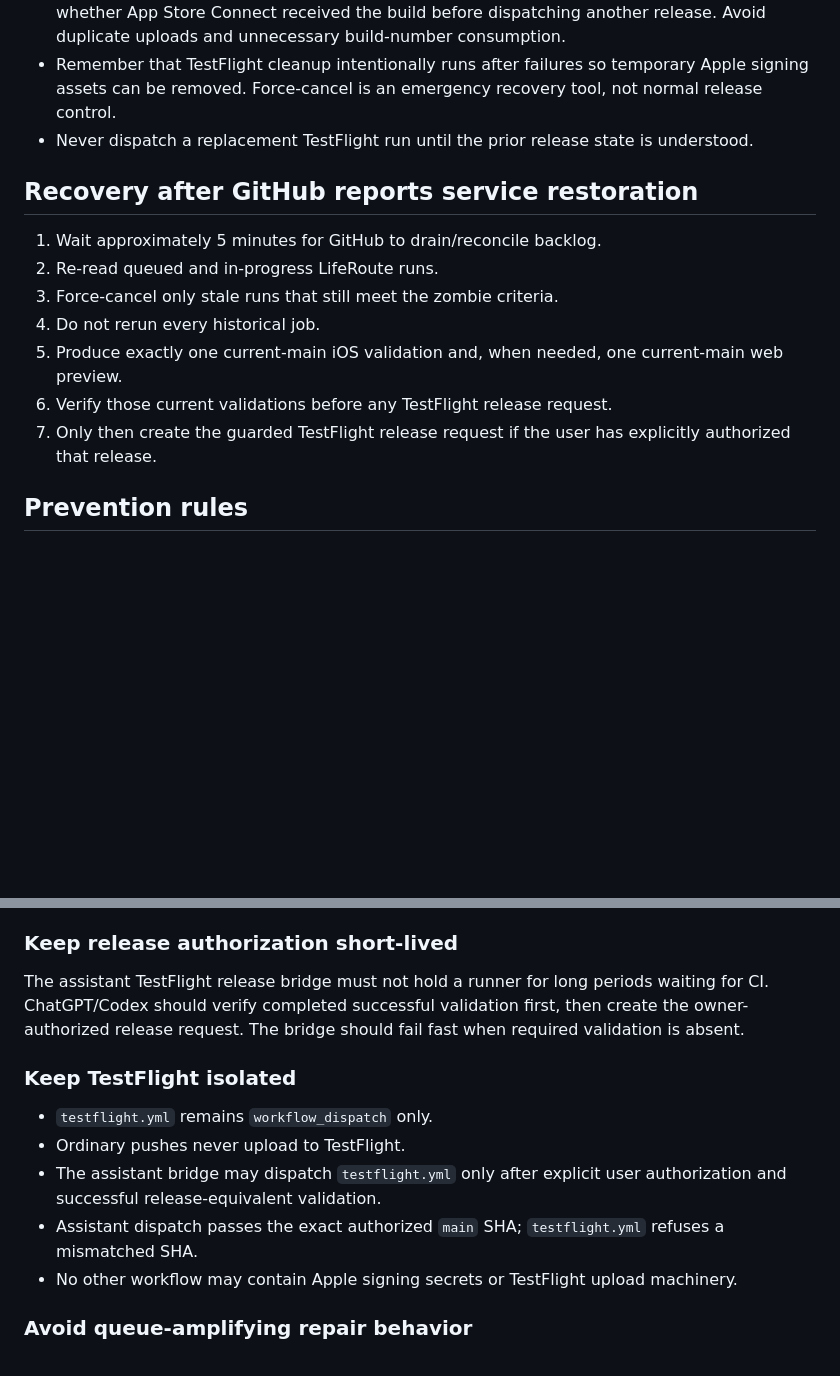
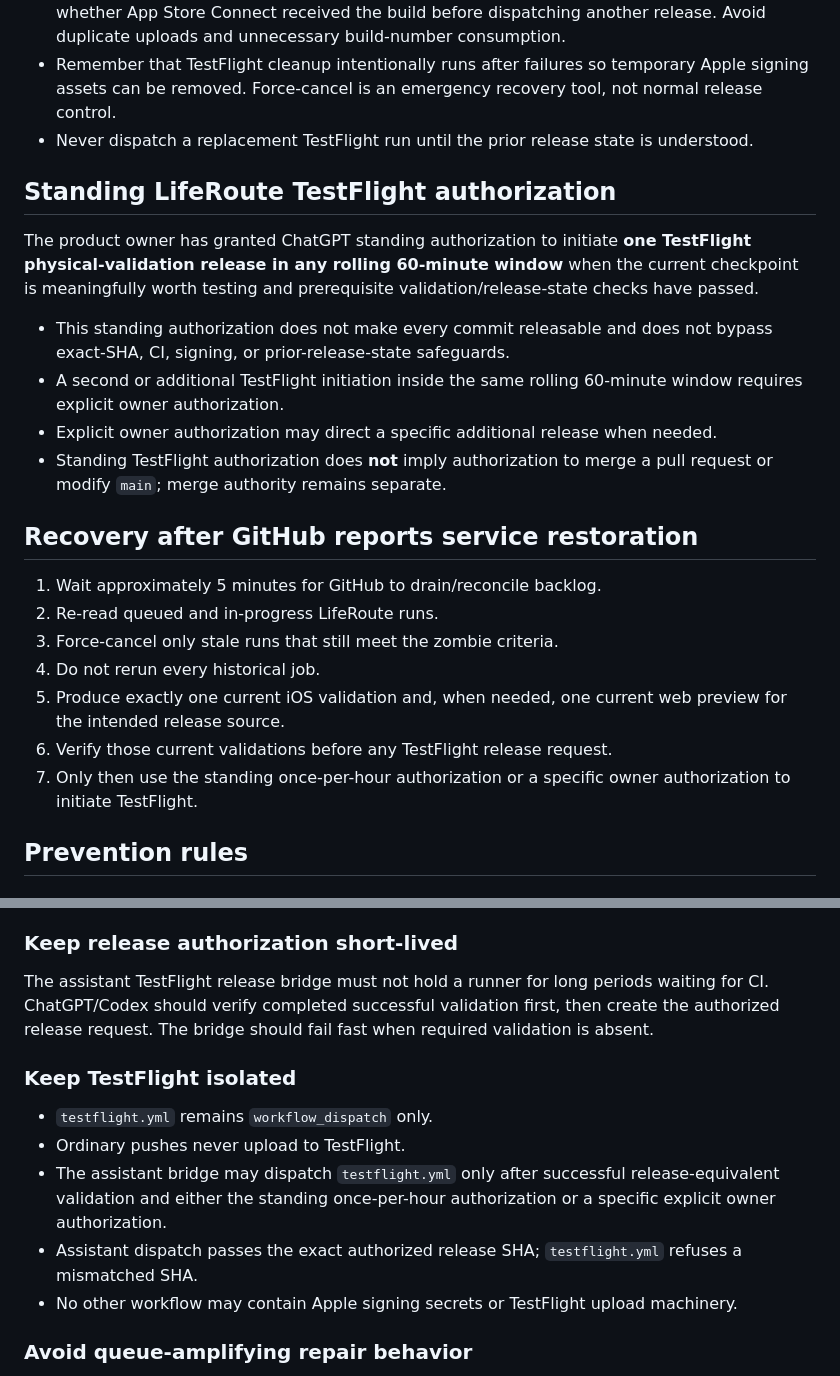
Before and after one commit to jackersthecoltsfan/LifeRouteFinal, a Markdown page: GITHUB_ACTIONS_RUNBOOK.md, 2 parts joined by grey strips. GitHub-like rendering; blank space fills up the shorter version.

Commit message:
Align TestFlight runbook with standing authorization

```diff
--- a/GITHUB_ACTIONS_RUNBOOK.md
+++ b/GITHUB_ACTIONS_RUNBOOK.md
@@ -60,15 +60,24 @@ A TestFlight run is not equivalent to disposable CI once its release job has act
 - Remember that TestFlight cleanup intentionally runs after failures so temporary Apple signing assets can be removed. Force-cancel is an emergency recovery tool, not normal release control.
 - Never dispatch a replacement TestFlight run until the prior release state is understood.
 
+## Standing LifeRoute TestFlight authorization
+
+The product owner has granted ChatGPT standing authorization to initiate **one TestFlight physical-validation release in any rolling 60-minute window** when the current checkpoint is meaningfully worth testing and prerequisite validation/release-state checks have passed.
+
+- This standing authorization does not make every commit releasable and does not bypass exact-SHA, CI, signing, or prior-release-state safeguards.
+- A second or additional TestFlight initiation inside the same rolling 60-minute window requires explicit owner authorization.
+- Explicit owner authorization may direct a specific additional release when needed.
+- Standing TestFlight authorization does **not** imply authorization to merge a pull request or modify `main`; merge authority remains separate.
+
 ## Recovery after GitHub reports service restoration
 
 1. Wait approximately 5 minutes for GitHub to drain/reconcile backlog.
 2. Re-read queued and in-progress LifeRoute runs.
 3. Force-cancel only stale runs that still meet the zombie criteria.
 4. Do not rerun every historical job.
-5. Produce exactly one current-main iOS validation and, when needed, one current-main web preview.
+5. Produce exactly one current iOS validation and, when needed, one current web preview for the intended release source.
 6. Verify those current validations before any TestFlight release request.
-7. Only then create the guarded TestFlight release request if the user has explicitly authorized that release.
+7. Only then use the standing once-per-hour authorization or a specific owner authorization to initiate TestFlight.
 
 ## Prevention rules
 
@@ -85,14 +94,14 @@ A TestFlight run is not equivalent to disposable CI once its release job has act
 
 ### Keep release authorization short-lived
 
-The assistant TestFlight release bridge must not hold a runner for long periods waiting for CI. ChatGPT/Codex should verify completed successful validation first, then create the owner-authorized release request. The bridge should fail fast when required validation is absent.
+The assistant TestFlight release bridge must not hold a runner for long periods waiting for CI. ChatGPT/Codex should verify completed successful validation first, then create the authorized release request. The bridge should fail fast when required validation is absent.
 
 ### Keep TestFlight isolated
 
 - `testflight.yml` remains `workflow_dispatch` only.
 - Ordinary pushes never upload to TestFlight.
-- The assistant bridge may dispatch `testflight.yml` only after explicit user authorization and successful release-equivalent validation.
-- Assistant dispatch passes the exact authorized `main` SHA; `testflight.yml` refuses a mismatched SHA.
+- The assistant bridge may dispatch `testflight.yml` only after successful release-equivalent validation and either the standing once-per-hour authorization or a specific explicit owner authorization.
+- Assistant dispatch passes the exact authorized release SHA; `testflight.yml` refuses a mismatched SHA.
 - No other workflow may contain Apple signing secrets or TestFlight upload machinery.
 
 ### Avoid queue-amplifying repair behavior
```
